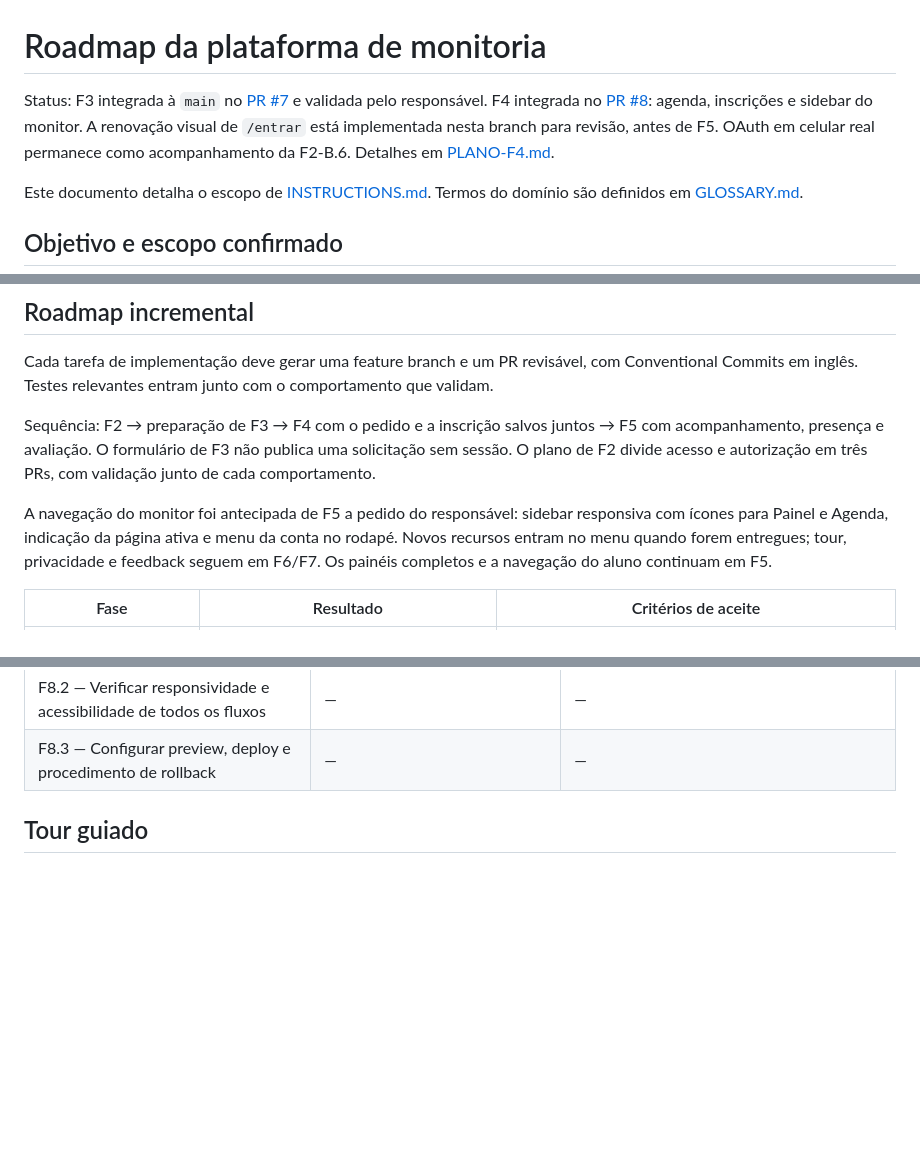
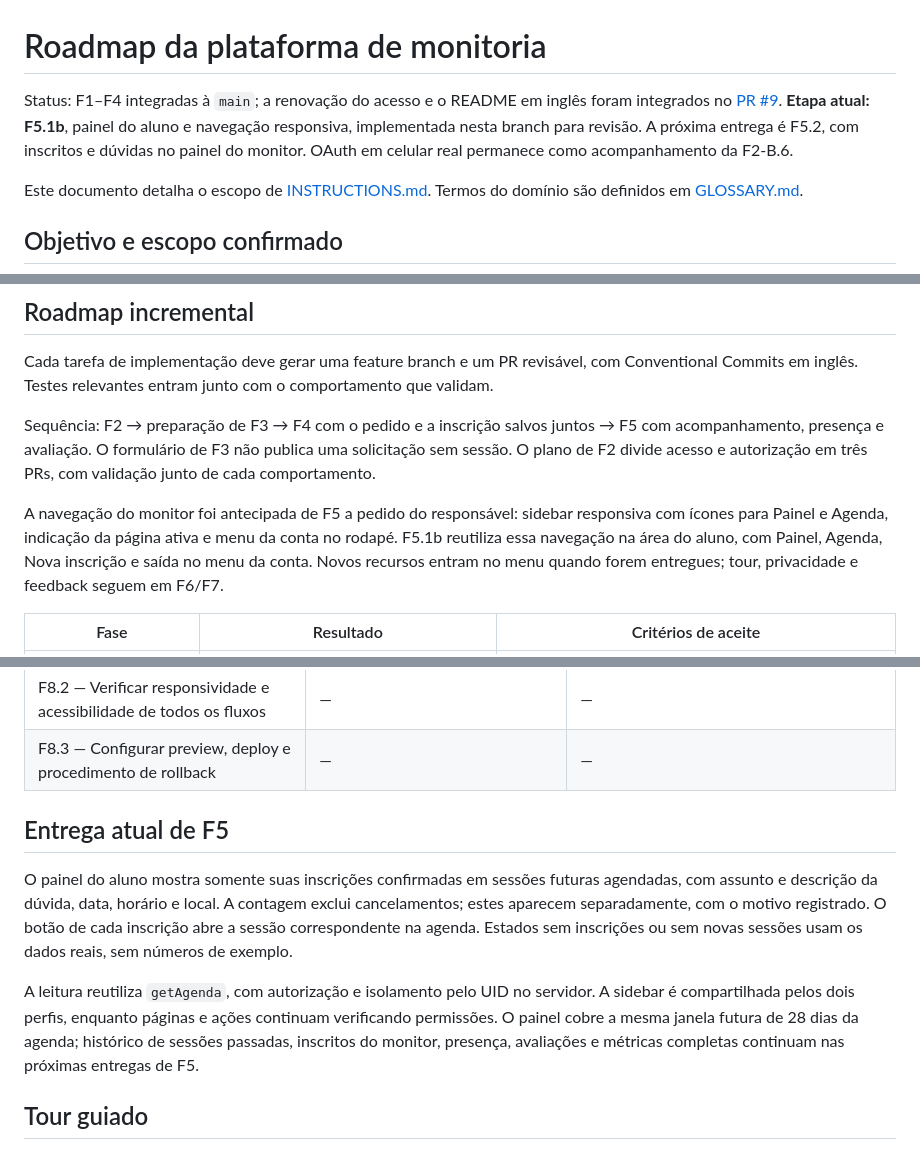
Before and after one commit to filipebteixeira98/meatualiza, a Markdown page: ROADMAP.md, 3 parts joined by grey strips. GitHub-like rendering; blank space fills up the shorter version.

```diff
--- a/ROADMAP.md
+++ b/ROADMAP.md
@@ -1,6 +1,6 @@
 # Roadmap da plataforma de monitoria
 
-Status: F3 integrada à `main` no [PR #7](https://github.com/filipebteixeira98/meatualiza/pull/7) e validada pelo responsável. F4 integrada no [PR #8](https://github.com/filipebteixeira98/meatualiza/pull/8): agenda, inscrições e sidebar do monitor. A renovação visual de `/entrar` está implementada nesta branch para revisão, antes de F5. OAuth em celular real permanece como acompanhamento da F2-B.6. Detalhes em [PLANO-F4.md](./PLANO-F4.md).
+Status: F1–F4 integradas à `main`; a renovação do acesso e o README em inglês foram integrados no [PR #9](https://github.com/filipebteixeira98/meatualiza/pull/9). **Etapa atual: F5.1b**, painel do aluno e navegação responsiva, implementada nesta branch para revisão. A próxima entrega é F5.2, com inscritos e dúvidas no painel do monitor. OAuth em celular real permanece como acompanhamento da F2-B.6.
 
 Este documento detalha o escopo de [INSTRUCTIONS.md](./INSTRUCTIONS.md). Termos do domínio são definidos em [GLOSSARY.md](./GLOSSARY.md).
 
@@ -185,7 +185,7 @@ Cada tarefa de implementação deve gerar uma feature branch e um PR revisável,
 
 Sequência: F2 → preparação de F3 → F4 com o pedido e a inscrição salvos juntos → F5 com acompanhamento, presença e avaliação. O formulário de F3 não publica uma solicitação sem sessão. O plano de F2 divide acesso e autorização em três PRs, com validação junto de cada comportamento.
 
-A navegação do monitor foi antecipada de F5 a pedido do responsável: sidebar responsiva com ícones para Painel e Agenda, indicação da página ativa e menu da conta no rodapé. Novos recursos entram no menu quando forem entregues; tour, privacidade e feedback seguem em F6/F7. Os painéis completos e a navegação do aluno continuam em F5.
+A navegação do monitor foi antecipada de F5 a pedido do responsável: sidebar responsiva com ícones para Painel e Agenda, indicação da página ativa e menu da conta no rodapé. F5.1b reutiliza essa navegação na área do aluno, com Painel, Agenda, Nova inscrição e saída no menu da conta. Novos recursos entram no menu quando forem entregues; tour, privacidade e feedback seguem em F6/F7.
 
 | Fase                                         | Resultado                                                                                                        | Critérios de aceite                                                                                                                                                                                                    |
 | -------------------------------------------- | ---------------------------------------------------------------------------------------------------------------- | ---------------------------------------------------------------------------------------------------------------------------------------------------------------------------------------------------------------------- |
@@ -267,6 +267,20 @@ O quadro distingue regras definidas e entregas implementadas. F1–F4 estão int
 | F8.1 — Executar jornadas completas de aluno e monitor                                     | —                                                                                    | —                                                                                                          |
 | F8.2 — Verificar responsividade e acessibilidade de todos os fluxos                       | —                                                                                    | —                                                                                                          |
 | F8.3 — Configurar preview, deploy e procedimento de rollback                              | —                                                                                    | —                                                                                                          |
+
+## Entrega atual de F5
+
+O painel do aluno mostra somente suas inscrições confirmadas em sessões futuras
+agendadas, com assunto e descrição da dúvida, data, horário e local. A contagem
+exclui cancelamentos; estes aparecem separadamente, com o motivo registrado. O
+botão de cada inscrição abre a sessão correspondente na agenda. Estados sem
+inscrições ou sem novas sessões usam os dados reais, sem números de exemplo.
+
+A leitura reutiliza `getAgenda`, com autorização e isolamento pelo UID no
+servidor. A sidebar é compartilhada pelos dois perfis, enquanto páginas e ações
+continuam verificando permissões. O painel cobre a mesma janela futura de 28
+dias da agenda; histórico de sessões passadas, inscritos do monitor, presença,
+avaliações e métricas completas continuam nas próximas entregas de F5.
 
 ## Tour guiado
 
```
Also changed, not shown: other parts of ROADMAP.md (+2 -2 lines), README.md (+4 -3 lines), docs/screenshots/student-dashboard-desktop.png (added), docs/screenshots/student-dashboard-mobile.png (added), 20 other files.
